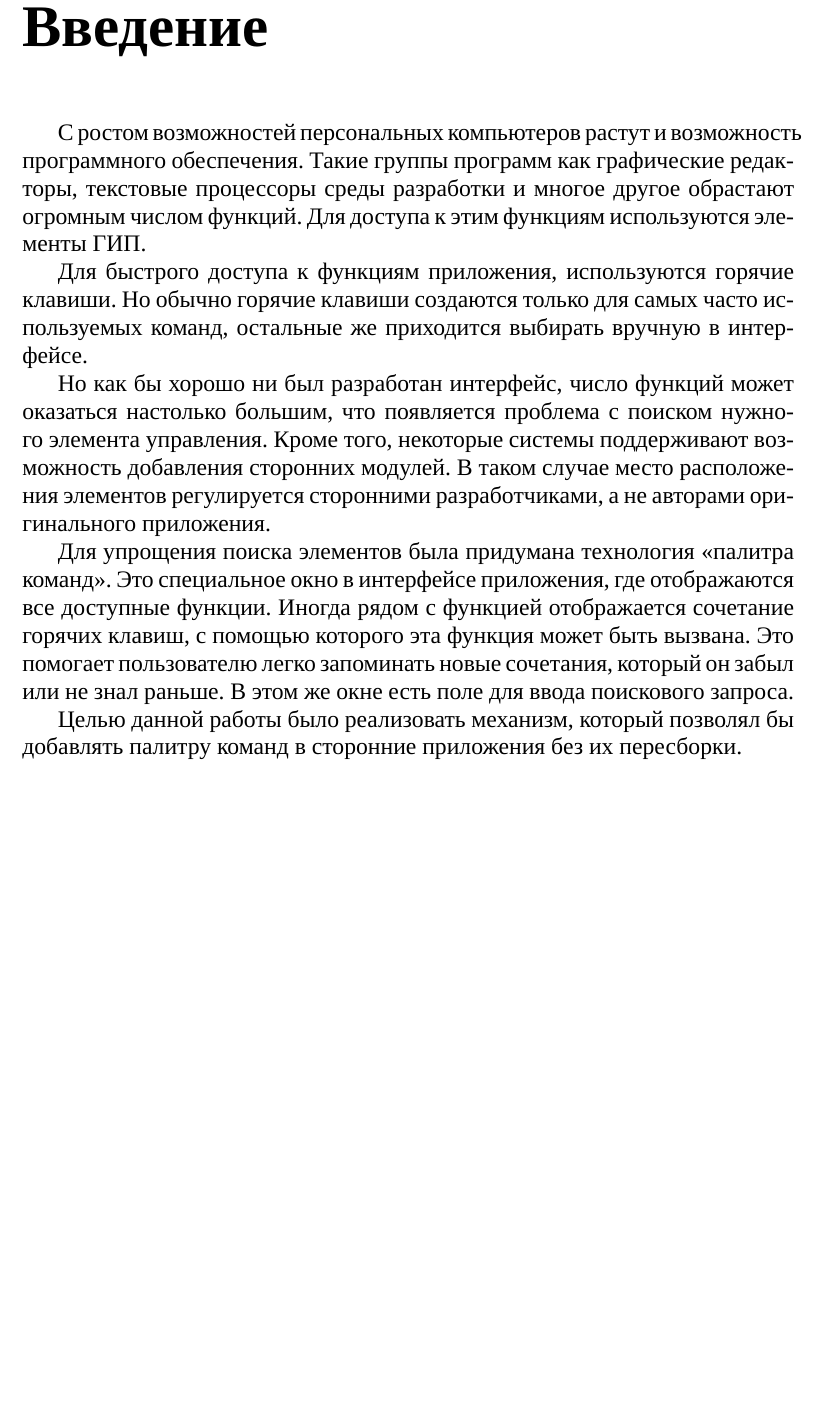
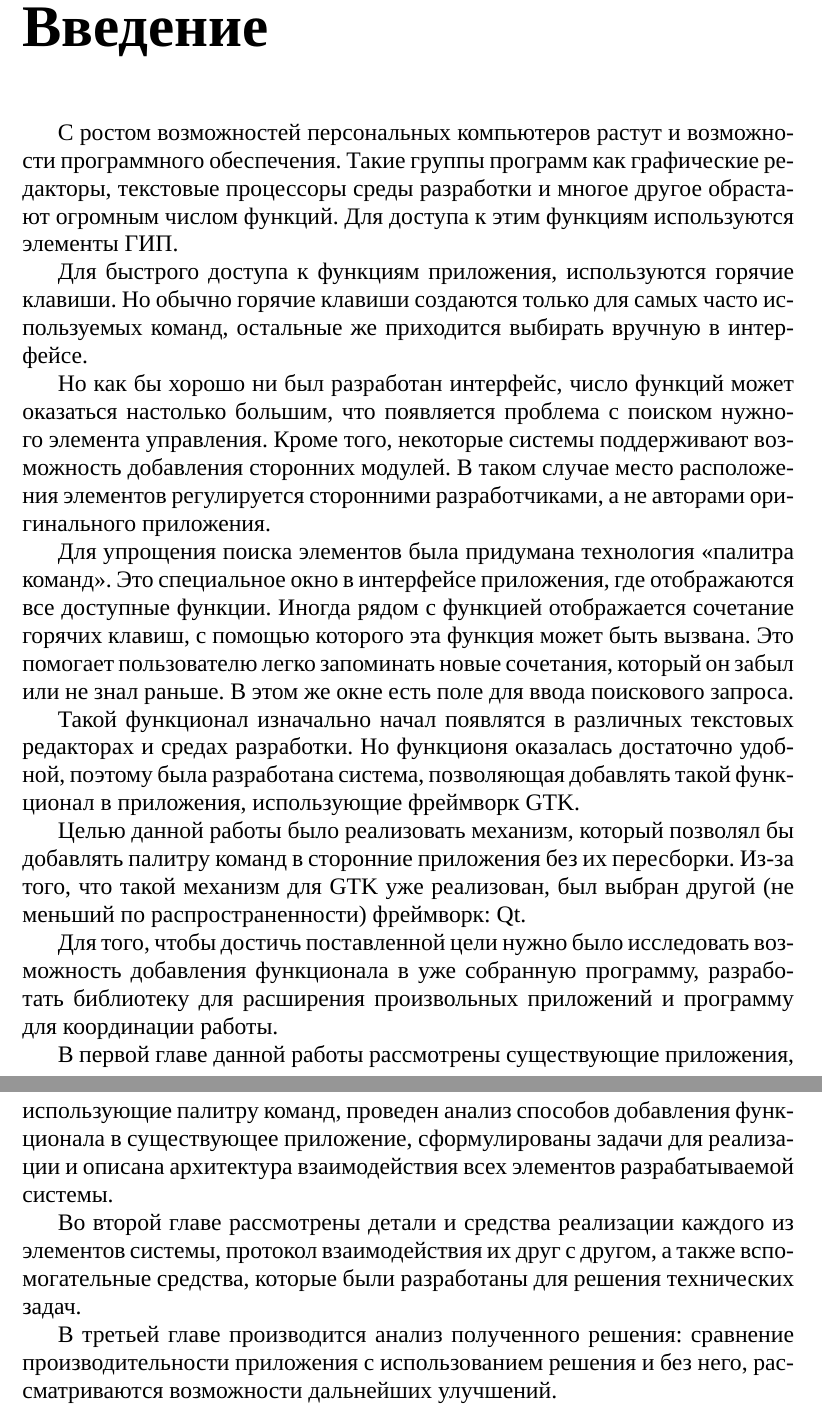
Before and after one commit to Diadlo/Dissertation, a LaTeX thesis (dissertation.tex, which reads intro/introduction.tex): part of page 4 of 33 before the commit and two parts of pages 4 and 5 of 34 after it, the two joined at a grey line, cut so that both start at the same text, the shorter picture padded with empty space. Compiled offline with XeLaTeX; a missing font is replaced by an installed copy or a similar font.

Commit message:
Update introduction

```diff
--- a/intro/introduction.tex
+++ b/intro/introduction.tex
@@ -1,7 +1,7 @@
 \chapter*{Введение}
 \addcontentsline{toc}{chapter}{Введение}
 
-С ростом возможностей персональных компьютеров растут и возможность программного
+С ростом возможностей персональных компьютеров растут и возможности программного
 обеспечения. Такие группы программ как графические редакторы, текстовые
 процессоры среды разработки и многое другое обрастают огромным числом функций.
 Для доступа к этим функциям используются элементы ГИП.
@@ -24,5 +24,29 @@
 запоминать новые сочетания, который он забыл или не знал раньше.
 В этом же окне есть поле для ввода поискового запроса.
 
+Такой функционал изначально начал появлятся в различных текстовых редакторах и
+средах разработки. Но функционя оказалась достаточно удобной, поэтому была
+разработана система, позволяющая добавлять такой функционал в приложения,
+использующие фреймворк GTK.
+
 Целью данной работы было реализовать механизм, который позволял бы добавлять
-палитру команд в сторонние приложения без их пересборки.
+палитру команд в сторонние приложения без их пересборки. Из-за того, что такой
+механизм для GTK уже реализован, был выбран другой (не меньший по
+распространенности) фреймворк: Qt.
+
+Для того, чтобы достичь поставленной цели нужно было исследовать возможность
+добавления функционала в уже собранную программу, разработать библиотеку для
+расширения произвольных приложений и программу для координации работы.
+
+В первой главе данной работы рассмотрены существующие приложения, использующие
+палитру команд, проведен анализ способов добавления функционала в существующее
+приложение, сформулированы задачи для реализации и описана архитектура
+взаимодействия всех элементов разрабатываемой системы.
+
+Во второй главе рассмотрены детали и средства реализации каждого из элементов
+системы, протокол взаимодействия их друг с другом, а также вспомогательные
+средства, которые были разработаны для решения технических задач.
+
+В третьей главе производится анализ полученного решения: сравнение
+производительности приложения с использованием решения и без него,
+рассматриваются возможности дальнейших улучшений.
```
